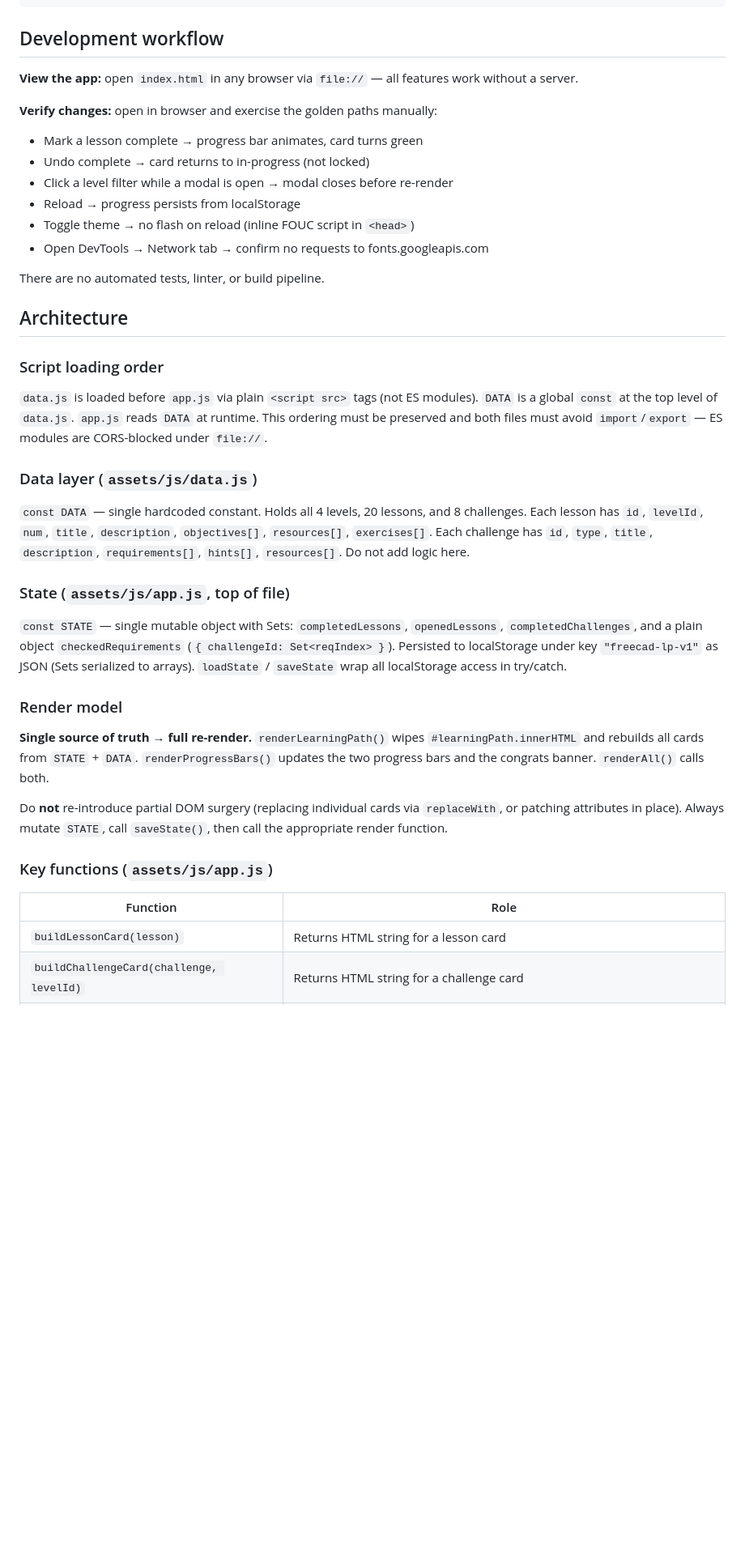
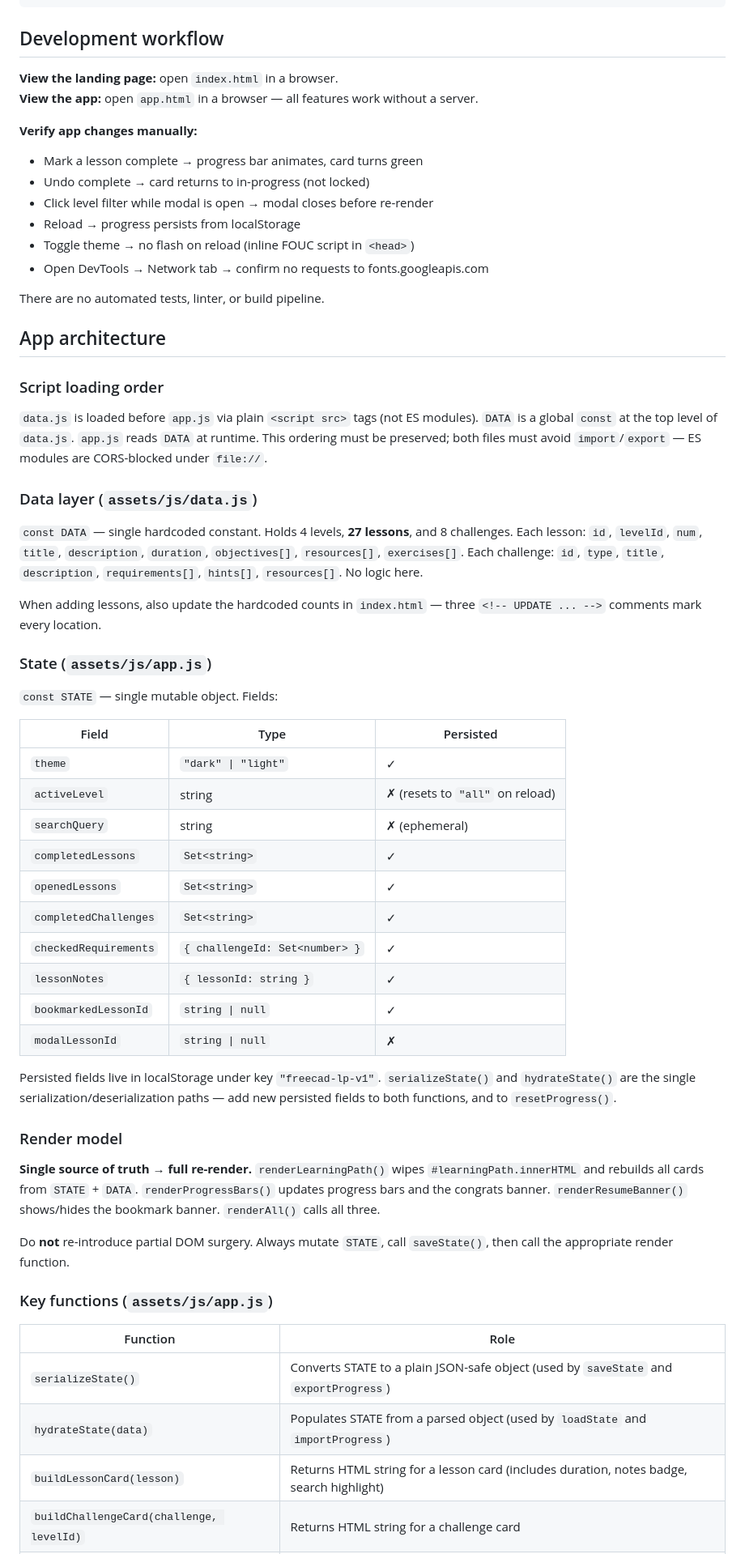
Before and after one commit to Cracksoldier/freecad-learning-path, a Markdown page: CLAUDE.md, the part around one of its changes. Shown at 81% size. Drawn GitHub-style; blank space fills up the shorter version.

Commit message:
docs: update CLAUDE.md — 27 lessons, new STATE fields, full function table
Co-Authored-By: Claude Sonnet 4.6 <noreply@anthropic.com>

```diff
--- a/CLAUDE.md
+++ b/CLAUDE.md
@@ -45,41 +45,61 @@ The script defaults to the local proxy `http://localhost:3129`. Pass a different
 
 ## Development workflow
 
-**View the app:** open `index.html` in any browser via `file://` — all features work without a server.
+**View the landing page:** open `index.html` in a browser.
+**View the app:** open `app.html` in a browser — all features work without a server.
 
-**Verify changes:** open in browser and exercise the golden paths manually:
+**Verify app changes manually:**
 - Mark a lesson complete → progress bar animates, card turns green
 - Undo complete → card returns to in-progress (not locked)
-- Click a level filter while a modal is open → modal closes before re-render
+- Click level filter while modal is open → modal closes before re-render
 - Reload → progress persists from localStorage
 - Toggle theme → no flash on reload (inline FOUC script in `<head>`)
 - Open DevTools → Network tab → confirm no requests to fonts.googleapis.com
 
 There are no automated tests, linter, or build pipeline.
 
-## Architecture
+## App architecture
 
 ### Script loading order
 
-`data.js` is loaded before `app.js` via plain `<script src>` tags (not ES modules). `DATA` is a global `const` at the top level of `data.js`. `app.js` reads `DATA` at runtime. This ordering must be preserved and both files must avoid `import`/`export` — ES modules are CORS-blocked under `file://`.
+`data.js` is loaded before `app.js` via plain `<script src>` tags (not ES modules). `DATA` is a global `const` at the top level of `data.js`. `app.js` reads `DATA` at runtime. This ordering must be preserved; both files must avoid `import`/`export` — ES modules are CORS-blocked under `file://`.
 
 ### Data layer (`assets/js/data.js`)
 
-`const DATA` — single hardcoded constant. Holds all 4 levels, 20 lessons, and 8 challenges. Each lesson has `id`, `levelId`, `num`, `title`, `description`, `objectives[]`, `resources[]`, `exercises[]`. Each challenge has `id`, `type`, `title`, `description`, `requirements[]`, `hints[]`, `resources[]`. Do not add logic here.
+`const DATA` — single hardcoded constant. Holds 4 levels, **27 lessons**, and 8 challenges. Each lesson: `id`, `levelId`, `num`, `title`, `description`, `duration`, `objectives[]`, `resources[]`, `exercises[]`. Each challenge: `id`, `type`, `title`, `description`, `requirements[]`, `hints[]`, `resources[]`. No logic here.
 
-### State (`assets/js/app.js`, top of file)
+When adding lessons, also update the hardcoded counts in `index.html` — three `<!-- UPDATE ... -->` comments mark every location.
 
-`const STATE` — single mutable object with Sets: `completedLessons`, `openedLessons`, `completedChallenges`, and a plain object `checkedRequirements` (`{ challengeId: Set<reqIndex> }`). Persisted to localStorage under key `"freecad-lp-v1"` as JSON (Sets serialized to arrays). `loadState` / `saveState` wrap all localStorage access in try/catch.
+### State (`assets/js/app.js`)
+
+`const STATE` — single mutable object. Fields:
+
+| Field | Type | Persisted |
+|---|---|---|
+| `theme` | `"dark" \| "light"` | ✓ |
+| `activeLevel` | string | ✗ (resets to `"all"` on reload) |
+| `searchQuery` | string | ✗ (ephemeral) |
+| `completedLessons` | `Set<string>` | ✓ |
+| `openedLessons` | `Set<string>` | ✓ |
+| `completedChallenges` | `Set<string>` | ✓ |
+| `checkedRequirements` | `{ challengeId: Set<number> }` | ✓ |
+| `lessonNotes` | `{ lessonId: string }` | ✓ |
+| `bookmarkedLessonId` | `string \| null` | ✓ |
+| `modalLessonId` | `string \| null` | ✗ |
+
+Persisted fields live in localStorage under key `"freecad-lp-v1"`. `serializeState()` and `hydrateState()` are the single serialization/deserialization paths — add new persisted fields to both functions, and to `resetProgress()`.
 
 ### Render model
 
-**Single source of truth → full re-render.** `renderLearningPath()` wipes `#learningPath.innerHTML` and rebuilds all cards from `STATE` + `DATA`. `renderProgressBars()` updates the two progress bars and the congrats banner. `renderAll()` calls both.
+**Single source of truth → full re-render.** `renderLearningPath()` wipes `#learningPath.innerHTML` and rebuilds all cards from `STATE` + `DATA`. `renderProgressBars()` updates progress bars and the congrats banner. `renderResumeBanner()` shows/hides the bookmark banner. `renderAll()` calls all three.
 
-Do **not** re-introduce partial DOM surgery (replacing individual cards via `replaceWith`, or patching attributes in place). Always mutate `STATE`, call `saveState()`, then call the appropriate render function.
+Do **not** re-introduce partial DOM surgery. Always mutate `STATE`, call `saveState()`, then call the appropriate render function.
 
 ### Key functions (`assets/js/app.js`)
 
 | Function | Role |
 |---|---|
-| `buildLessonCard(lesson)` | Returns HTML string for a lesson card |
+| `serializeState()` | Converts STATE to a plain JSON-safe object (used by `saveState` and `exportProgress`) |
+| `hydrateState(data)` | Populates STATE from a parsed object (used by `loadState` and `importProgress`) |
+| `buildLessonCard(lesson)` | Returns HTML string for a lesson card (includes duration, notes badge, search highlight) |
 | `buildChallengeCard(challenge, levelId)` | Returns HTML string for a challenge card |
```
Also changed, not shown: other parts of CLAUDE.md (+26 -16 lines).
